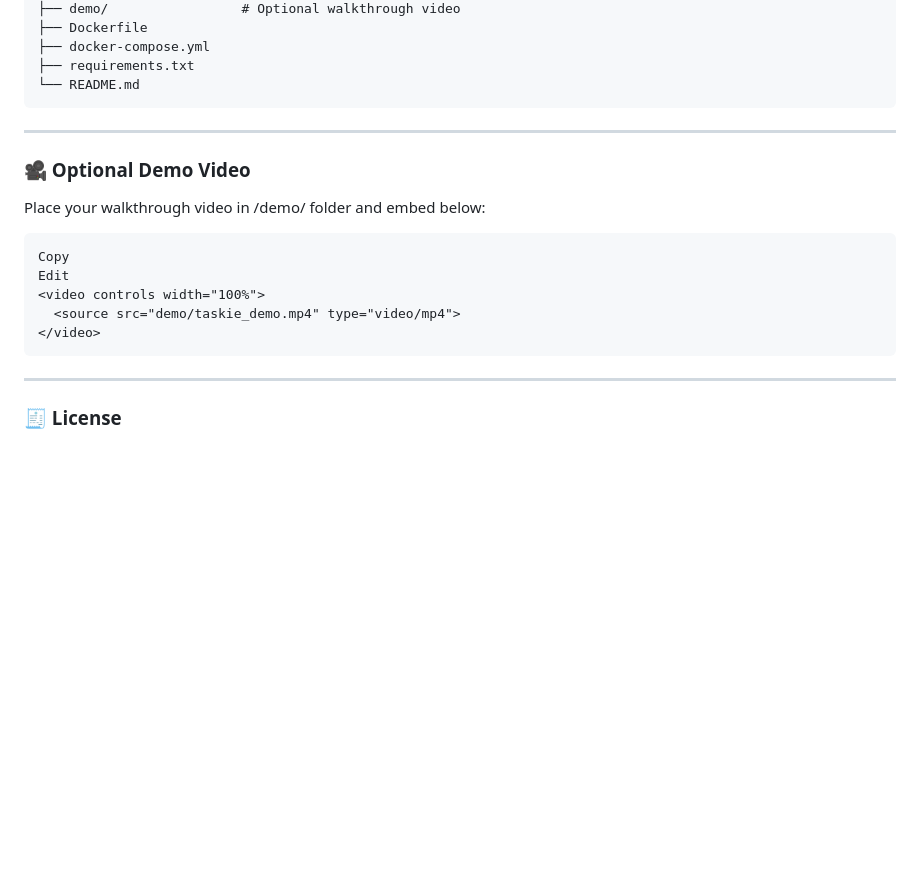
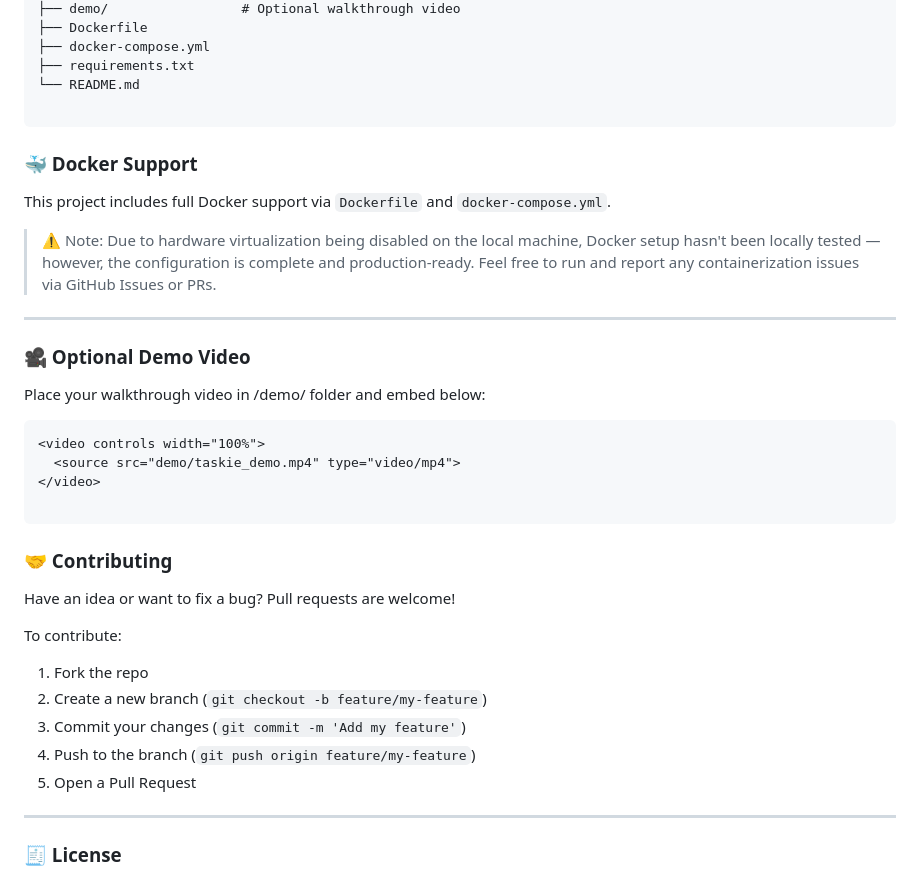
Before and after one commit to Laiba-muzammal/Taskie, a Markdown page: README.md, the part around the change. GitHub-like rendering; blank space fills up the shorter version.

````diff
--- a/README.md
+++ b/README.md
@@ -109,7 +109,14 @@ taskie/
 ├── docker-compose.yml
 ├── requirements.txt
 └── README.md
+
 ```
+
+### 🐳 Docker Support
+
+This project includes full Docker support via `Dockerfile` and `docker-compose.yml`.
+
+> ⚠️ Note: Due to hardware virtualization being disabled on the local machine, Docker setup hasn't been locally tested — however, the configuration is complete and production-ready. Feel free to run and report any containerization issues via GitHub Issues or PRs.
 
 ---
 
@@ -117,12 +124,23 @@ taskie/
 Place your walkthrough video in /demo/ folder and embed below:
 
 ```html
-Copy
-Edit
 <video controls width="100%">
   <source src="demo/taskie_demo.mp4" type="video/mp4">
 </video>
+
 ```
+
+### 🤝 Contributing
+
+Have an idea or want to fix a bug? Pull requests are welcome!
+
+To contribute:
+
+1. Fork the repo
+2. Create a new branch (`git checkout -b feature/my-feature`)
+3. Commit your changes (`git commit -m 'Add my feature'`)
+4. Push to the branch (`git push origin feature/my-feature`)
+5. Open a Pull Request
 
 ---
 
````
